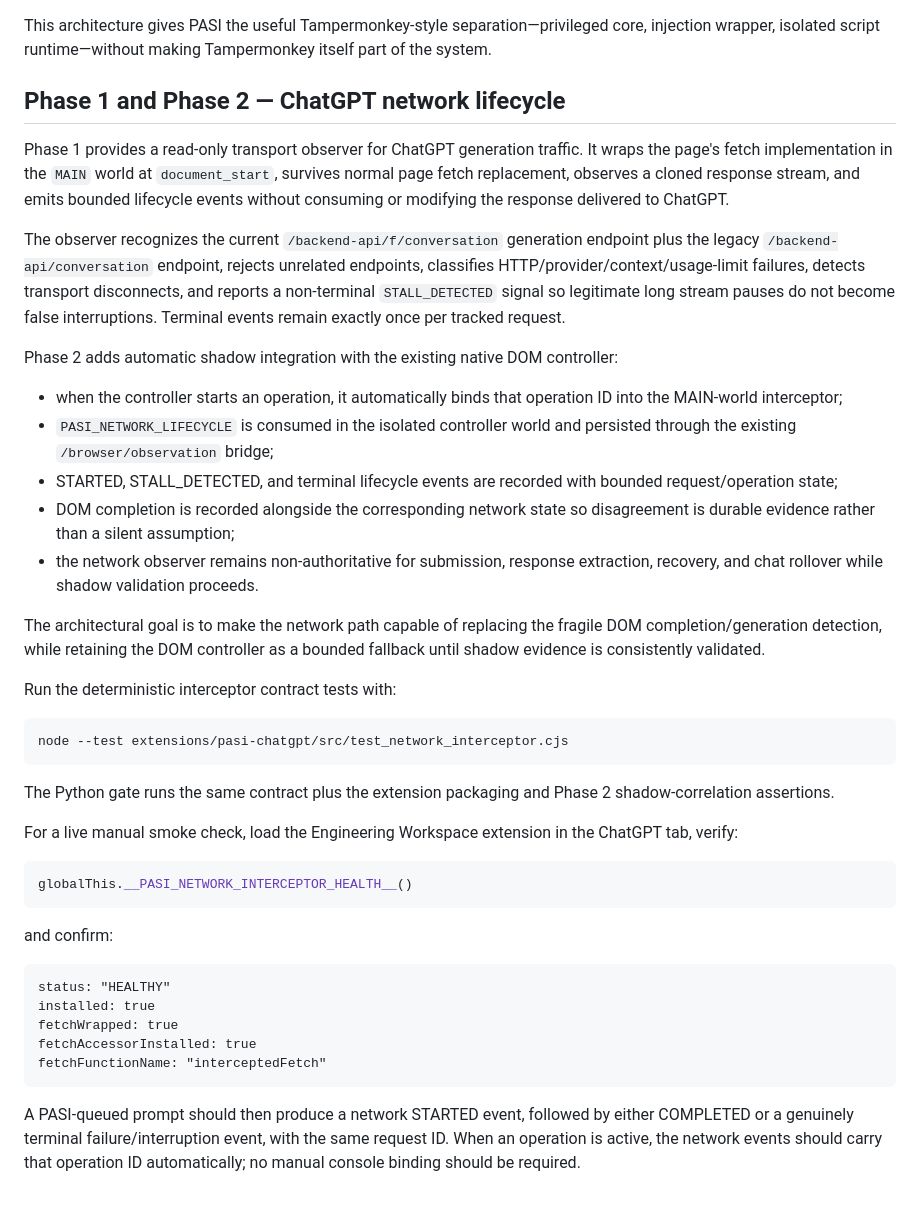
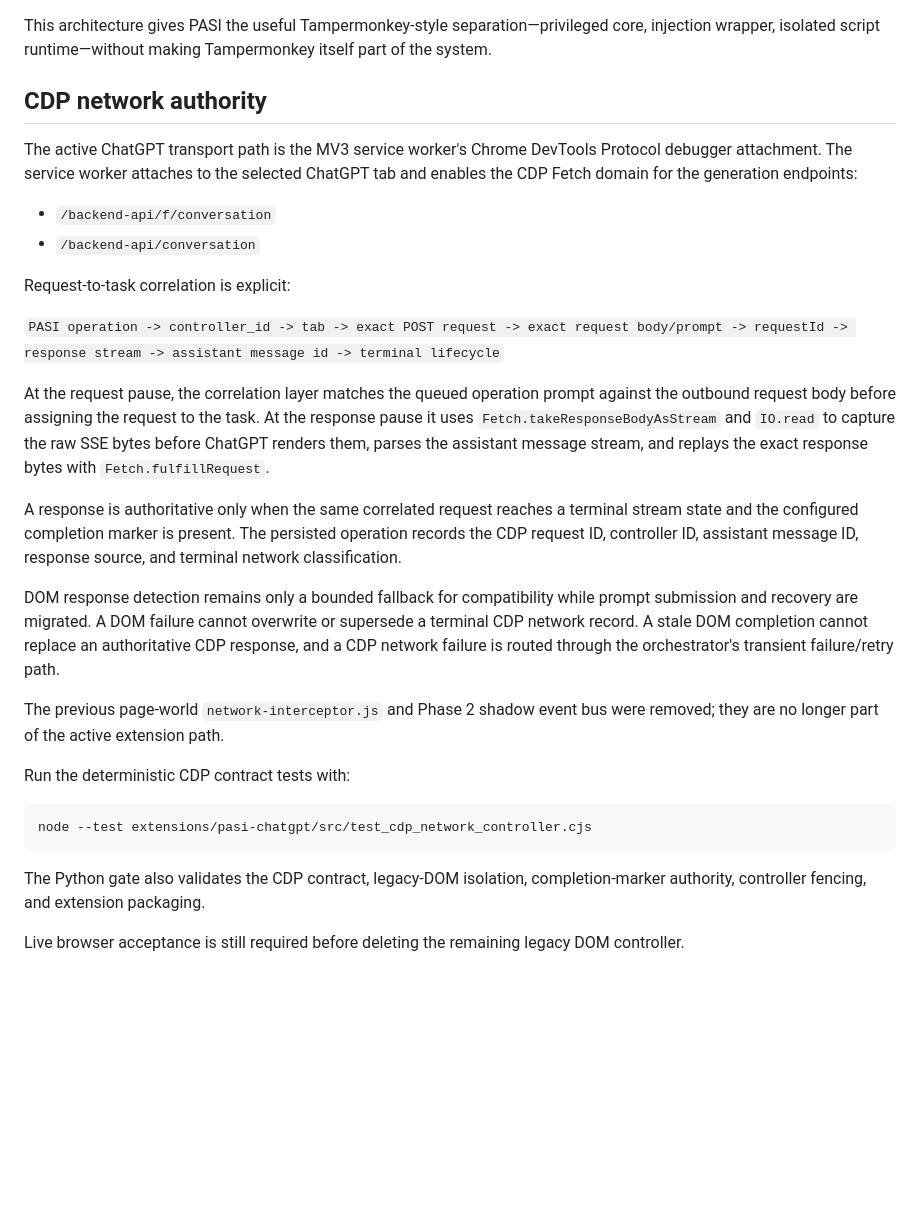
Before and after one commit to riley-berg/PASI-Engineering-Workspace, a Markdown page: extensions/pasi-chatgpt/README.md, the part around the change. Rendered like a GitHub page; blank space fills up the shorter version.

Commit message:
docs(extension): document CDP network authority architecture

````diff
--- a/extensions/pasi-chatgpt/README.md
+++ b/extensions/pasi-chatgpt/README.md
@@ -105,44 +105,31 @@ Chrome clears dynamically registered user scripts when an extension updates, so
 This architecture gives PASI the useful Tampermonkey-style separation—privileged core, injection wrapper, isolated script runtime—without making Tampermonkey itself part of the system.
 
 
-## Phase 1 and Phase 2 — ChatGPT network lifecycle
+## CDP network authority
 
-Phase 1 provides a read-only transport observer for ChatGPT generation traffic. It wraps the page's fetch implementation in the `MAIN` world at `document_start`, survives normal page fetch replacement, observes a cloned response stream, and emits bounded lifecycle events without consuming or modifying the response delivered to ChatGPT.
+The active ChatGPT transport path is the MV3 service worker's Chrome DevTools Protocol debugger attachment. The service worker attaches to the selected ChatGPT tab and enables the CDP Fetch domain for the generation endpoints:
 
-The observer recognizes the current `/backend-api/f/conversation` generation endpoint plus the legacy `/backend-api/conversation` endpoint, rejects unrelated endpoints, classifies HTTP/provider/context/usage-limit failures, detects transport disconnects, and reports a non-terminal `STALL_DETECTED` signal so legitimate long stream pauses do not become false interruptions. Terminal events remain exactly once per tracked request.
+- `/backend-api/f/conversation`
+- `/backend-api/conversation`
 
-Phase 2 adds automatic shadow integration with the existing native DOM controller:
+Request-to-task correlation is explicit:
 
-- when the controller starts an operation, it automatically binds that operation ID into the MAIN-world interceptor;
-- `PASI_NETWORK_LIFECYCLE` is consumed in the isolated controller world and persisted through the existing `/browser/observation` bridge;
-- STARTED, STALL_DETECTED, and terminal lifecycle events are recorded with bounded request/operation state;
-- DOM completion is recorded alongside the corresponding network state so disagreement is durable evidence rather than a silent assumption;
-- the network observer remains non-authoritative for submission, response extraction, recovery, and chat rollover while shadow validation proceeds.
+`PASI operation -> controller_id -> tab -> exact POST request -> exact request body/prompt -> requestId -> response stream -> assistant message id -> terminal lifecycle`
 
-The architectural goal is to make the network path capable of replacing the fragile DOM completion/generation detection, while retaining the DOM controller as a bounded fallback until shadow evidence is consistently validated.
+At the request pause, the correlation layer matches the queued operation prompt against the outbound request body before assigning the request to the task. At the response pause it uses `Fetch.takeResponseBodyAsStream` and `IO.read` to capture the raw SSE bytes before ChatGPT renders them, parses the assistant message stream, and replays the exact response bytes with `Fetch.fulfillRequest`.
 
-Run the deterministic interceptor contract tests with:
+A response is authoritative only when the same correlated request reaches a terminal stream state and the configured completion marker is present. The persisted operation records the CDP request ID, controller ID, assistant message ID, response source, and terminal network classification.
+
+DOM response detection remains only a bounded fallback for compatibility while prompt submission and recovery are migrated. A DOM failure cannot overwrite or supersede a terminal CDP network record. A stale DOM completion cannot replace an authoritative CDP response, and a CDP network failure is routed through the orchestrator's transient failure/retry path.
+
+The previous page-world `network-interceptor.js` and Phase 2 shadow event bus were removed; they are no longer part of the active extension path.
+
+Run the deterministic CDP contract tests with:
 
 ```
-node --test extensions/pasi-chatgpt/src/test_network_interceptor.cjs
+node --test extensions/pasi-chatgpt/src/test_cdp_network_controller.cjs
 ```
 
-The Python gate runs the same contract plus the extension packaging and Phase 2 shadow-correlation assertions.
+The Python gate also validates the CDP contract, legacy-DOM isolation, completion-marker authority, controller fencing, and extension packaging.
 
-For a live manual smoke check, load the Engineering Workspace extension in the ChatGPT tab, verify:
-
-```js
-globalThis.__PASI_NETWORK_INTERCEPTOR_HEALTH__()
-```
-
-and confirm:
-
-```
-status: "HEALTHY"
-installed: true
-fetchWrapped: true
-fetchAccessorInstalled: true
-fetchFunctionName: "interceptedFetch"
-```
-
-A PASI-queued prompt should then produce a network STARTED event, followed by either COMPLETED or a genuinely terminal failure/interruption event, with the same request ID. When an operation is active, the network events should carry that operation ID automatically; no manual console binding should be required.
+Live browser acceptance is still required before deleting the remaining legacy DOM controller.
````
